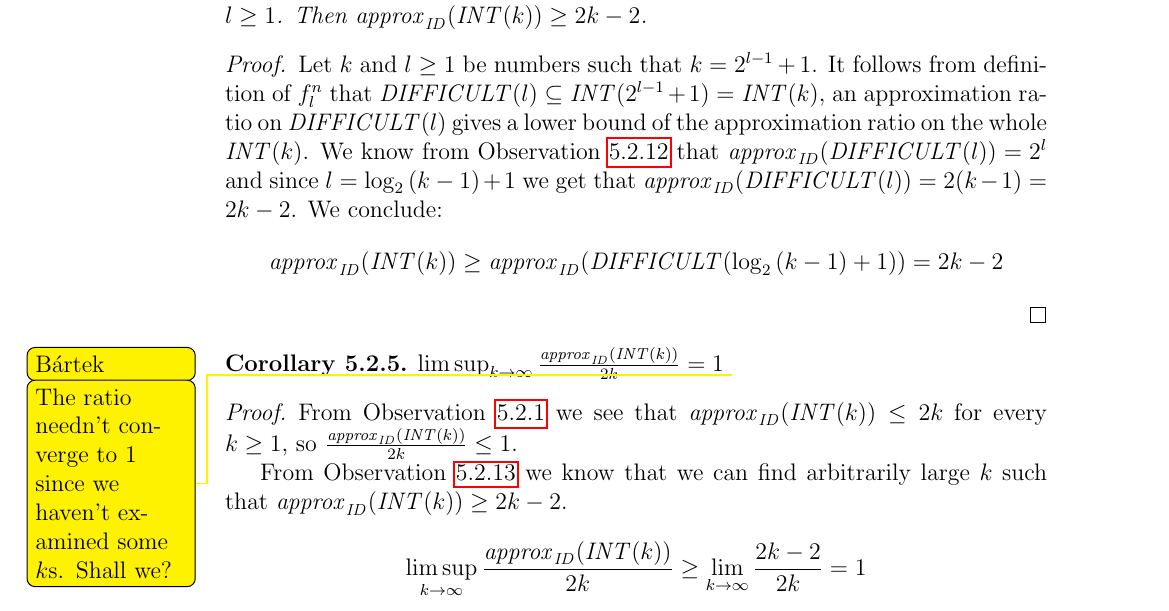
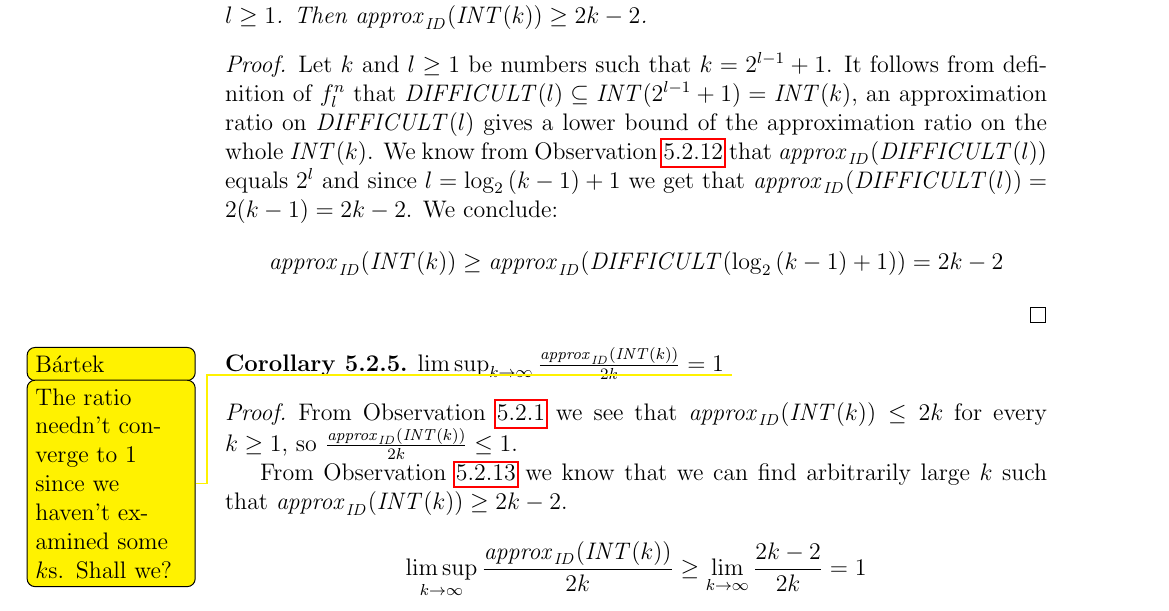
Before and after one commit to filipbartek/ibf, a LaTeX thesis (thesis.tex, which reads thesis/betterapprox.tex): part of page 47 of 53, cut so that both start at the same text. Compiled offline with pdfLaTeX.

Commit message:
[...] equals > = [2^l] to avoid line overflow

```diff
--- a/thesis/betterapprox.tex
+++ b/thesis/betterapprox.tex
@@ -1164,7 +1164,7 @@ an approximation ratio on $\difficultl{l}$
 gives a lower bound of the approximation ratio
 on the whole $\intervalfns{k}$.
 We know from \cref{observation:difficultapproxidl} that
-$\approxid{\difficultl{l}} = 2^l$
+$\approxid{\difficultl{l}}$ equals $2^l$
 and since $l = \log_2{(k-1)} + 1$ we get that
 $\approxid{\difficultl{l}} = 2(k-1) = 2k-2$.
 We conclude:
```
